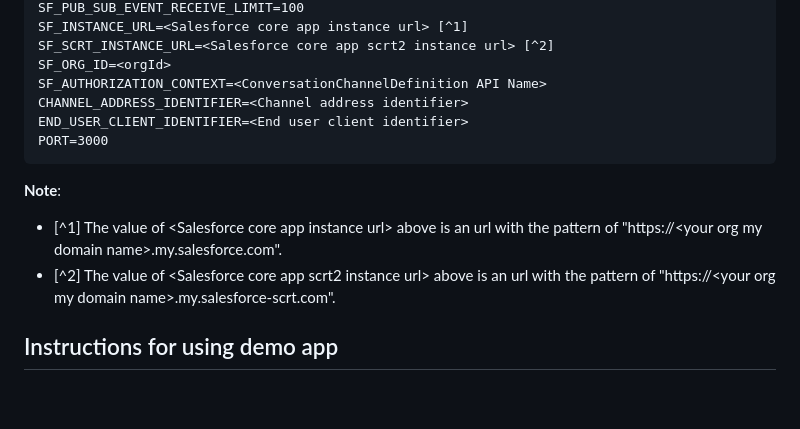
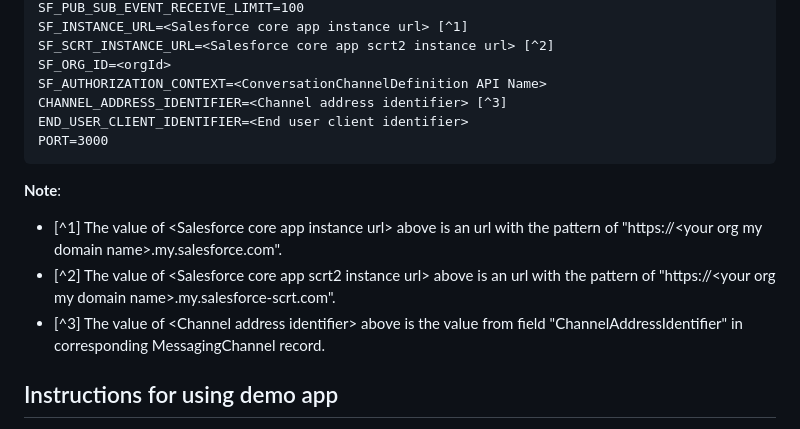
Before and after one commit to salesforce-misc/byoc-ott-demo-app, a Markdown page: README.md, the part around the change. Rendered like a GitHub page; blank space fills up the shorter version.

Commit message:
@W-14149658: Rename CONVERSATION_ADDRESS_IDENTIFIER to CHANNEL_ADDRESS_IDENTIFIER In demo app, update README.md

````diff
--- a/README.md
+++ b/README.md
@@ -38,7 +38,7 @@ SF_INSTANCE_URL=<Salesforce core app instance url> [^1]
 SF_SCRT_INSTANCE_URL=<Salesforce core app scrt2 instance url> [^2]
 SF_ORG_ID=<orgId>
 SF_AUTHORIZATION_CONTEXT=<ConversationChannelDefinition API Name>
-CHANNEL_ADDRESS_IDENTIFIER=<Channel address identifier>
+CHANNEL_ADDRESS_IDENTIFIER=<Channel address identifier> [^3]
 END_USER_CLIENT_IDENTIFIER=<End user client identifier>
 PORT=3000
 ```
@@ -46,6 +46,7 @@ PORT=3000
 **Note**:
 - [^1] The value of \<Salesforce core app instance url\> above is an url with the pattern of "https://\<your org my domain name\>.my.salesforce.com".
 - [^2] The value of \<Salesforce core app scrt2 instance url\> above is an url with the pattern of "https://\<your org my domain name\>.my.salesforce-scrt.com".
+- [^3] The value of \<Channel address identifier\> above is the value from field "ChannelAddressIdentifier" in corresponding MessagingChannel record.
 
 ## Instructions for using demo app
 After load the url: http://localhost:3000 in browser, the demo app page is displayed with two parts: "Demo Settings" on left hand side and "Messaging component" on right hand side.
````
